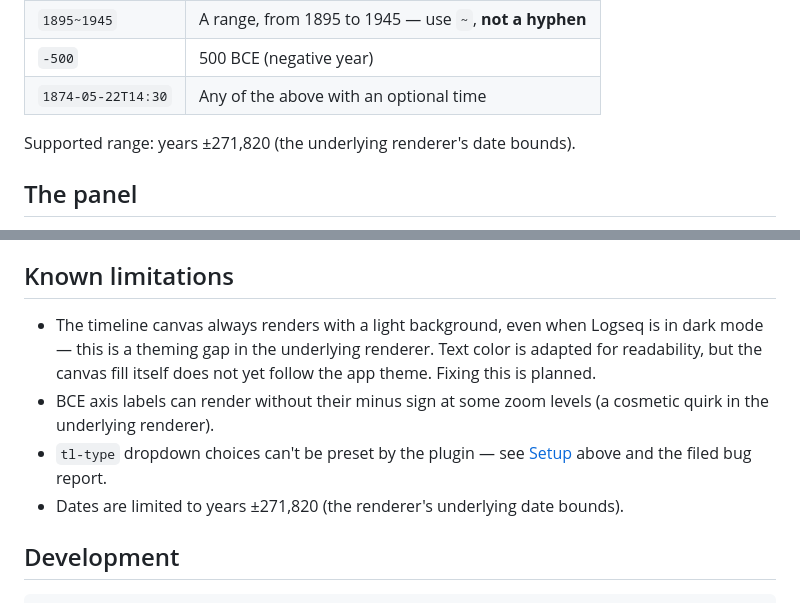
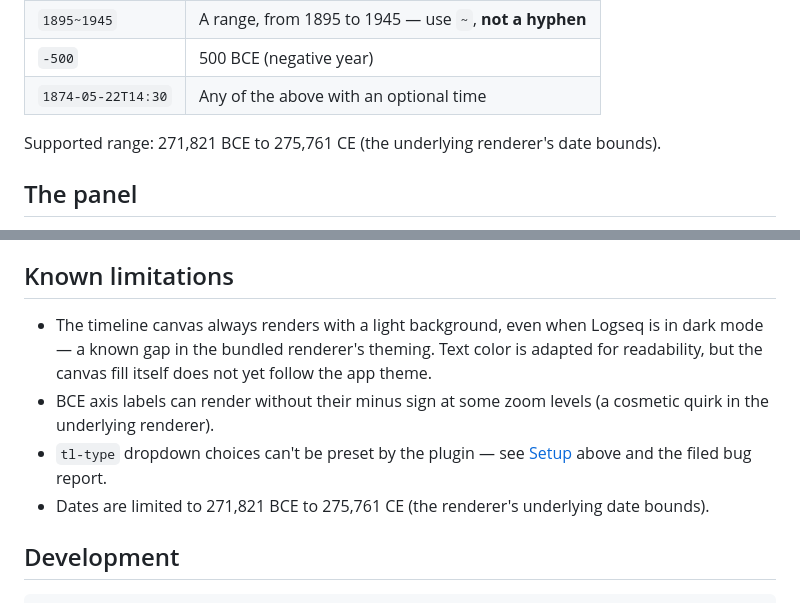
Before and after one commit to kerim/logseq-timeline-plugin, a Markdown page: README.md, 2 parts joined by grey strips. Drawn GitHub-style.

Commit message:
docs: fix Chronos credit link, date bounds, dark-mode wording

```diff
--- a/README.md
+++ b/README.md
@@ -50,7 +50,7 @@ The node's own title becomes its label on the timeline.
 | `-500` | 500 BCE (negative year) |
 | `1874-05-22T14:30` | Any of the above with an optional time |
 
-Supported range: years ±271,820 (the underlying renderer's date bounds).
+Supported range: 271,821 BCE to 275,761 CE (the underlying renderer's date bounds).
 
 ## The panel
 
@@ -80,10 +80,10 @@ Any `#tl` node with a missing or unparseable `tl-date` is listed above the canva
 
 ## Known limitations
 
-- The timeline canvas always renders with a light background, even when Logseq is in dark mode — this is a theming gap in the underlying renderer. Text color is adapted for readability, but the canvas fill itself does not yet follow the app theme. Fixing this is planned.
+- The timeline canvas always renders with a light background, even when Logseq is in dark mode — a known gap in the bundled renderer's theming. Text color is adapted for readability, but the canvas fill itself does not yet follow the app theme.
 - BCE axis labels can render without their minus sign at some zoom levels (a cosmetic quirk in the underlying renderer).
 - `tl-type` dropdown choices can't be preset by the plugin — see [Setup](#optional-a-dropdown-for-tl-type) above and the filed bug report.
-- Dates are limited to years ±271,820 (the renderer's underlying date bounds).
+- Dates are limited to 271,821 BCE to 275,761 CE (the renderer's underlying date bounds).
 
 ## Development
 
```
Also changed, not shown: other parts of README.md (+1 -1 lines).
